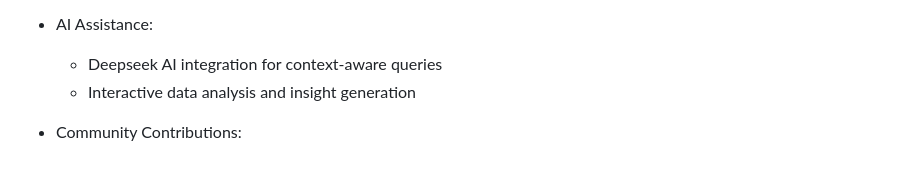
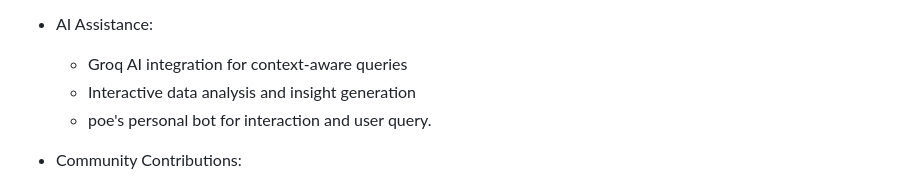
Before and after one commit to gghhxx11299/finedata, a Markdown page: README.md, the part around the change. GitHub-like rendering.

```diff
--- a/README.md
+++ b/README.md
@@ -16,8 +16,9 @@ Features
     - Weather: 14-day forecasts for nearly all cities
 
 - AI Assistance:
-    - Deepseek AI integration for context-aware queries
+    - Groq AI integration for context-aware queries
     - Interactive data analysis and insight generation
+    - poe's personal bot for interaction and user query.
 
 - Community Contributions:
     - Personal insights submission for farmers, researchers, and citizens
```
